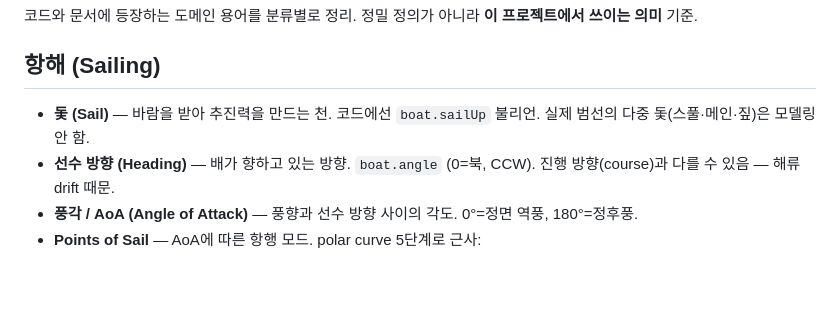
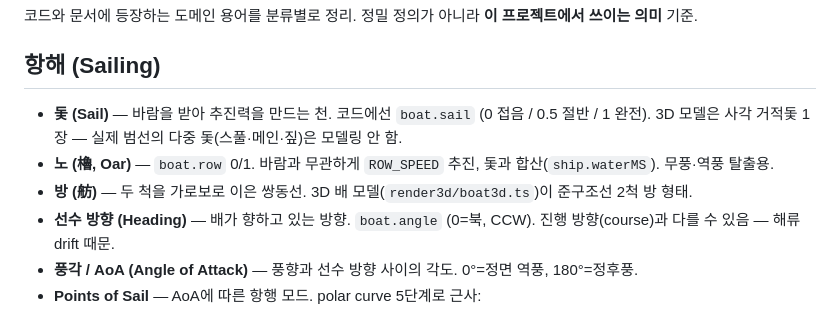
Before and after one commit to lifenjoy51/tamra, a Markdown page: docs/GLOSSARY.md, the part around the change. GitHub-like rendering; blank space fills up the shorter version.

```diff
--- a/docs/GLOSSARY.md
+++ b/docs/GLOSSARY.md
@@ -4,7 +4,9 @@
 
 ## 항해 (Sailing)
 
-- **돛 (Sail)** — 바람을 받아 추진력을 만드는 천. 코드에선 `boat.sailUp` 불리언. 실제 범선의 다중 돛(스풀·메인·짚)은 모델링 안 함.
+- **돛 (Sail)** — 바람을 받아 추진력을 만드는 천. 코드에선 `boat.sail` (0 접음 / 0.5 절반 / 1 완전). 3D 모델은 사각 거적돛 1장 — 실제 범선의 다중 돛(스풀·메인·짚)은 모델링 안 함.
+- **노 (櫓, Oar)** — `boat.row` 0/1. 바람과 무관하게 `ROW_SPEED` 추진, 돛과 합산(`ship.waterMS`). 무풍·역풍 탈출용.
+- **방 (舫)** — 두 척을 가로보로 이은 쌍동선. 3D 배 모델(`render3d/boat3d.ts`)이 준구조선 2척 방 형태.
 - **선수 방향 (Heading)** — 배가 향하고 있는 방향. `boat.angle` (0=북, CCW). 진행 방향(course)과 다를 수 있음 — 해류 drift 때문.
 - **풍각 / AoA (Angle of Attack)** — 풍향과 선수 방향 사이의 각도. 0°=정면 역풍, 180°=정후풍.
 - **Points of Sail** — AoA에 따른 항행 모드. polar curve 5단계로 근사:
```
Also changed, not shown: CLAUDE.md (+10 -2 lines), README.md (+3 -2 lines).
